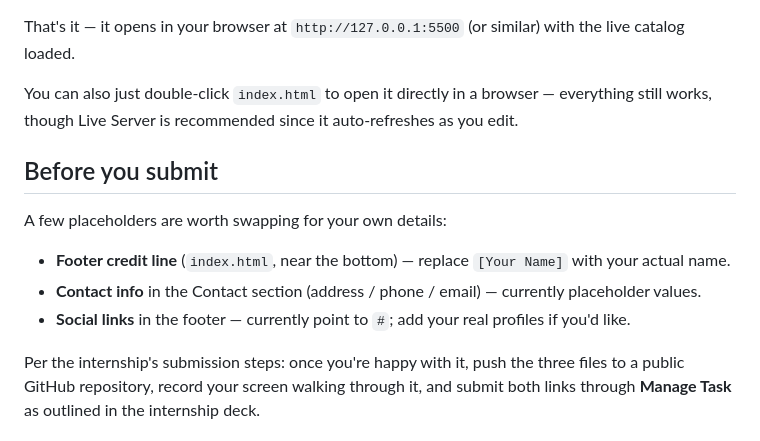
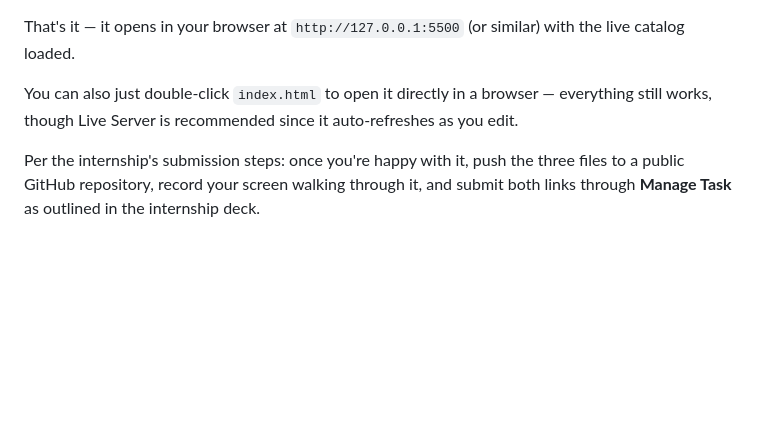
Before and after one commit to Devtanu-hub/apexplanet-task5-Final-Project-and-Optimization-webdev, a Markdown page: README.md, the part around the change. GitHub-like rendering; blank space fills up the shorter version.

Commit message:
Update README to remove submission placeholders
Removed placeholder instructions for footer and contact info.

```diff
--- a/README.md
+++ b/README.md
@@ -42,12 +42,6 @@ That's it — it opens in your browser at `http://127.0.0.1:5500` (or similar) w
 
 You can also just double-click `index.html` to open it directly in a browser — everything still works, though Live Server is recommended since it auto-refreshes as you edit.
 
-## Before you submit
-
-A few placeholders are worth swapping for your own details:
-- **Footer credit line** (`index.html`, near the bottom) — replace `[Your Name]` with your actual name.
-- **Contact info** in the Contact section (address / phone / email) — currently placeholder values.
-- **Social links** in the footer — currently point to `#`; add your real profiles if you'd like.
 
 Per the internship's submission steps: once you're happy with it, push the three files to a public GitHub repository, record your screen walking through it, and submit both links through **Manage Task** as outlined in the internship deck.
 
```
